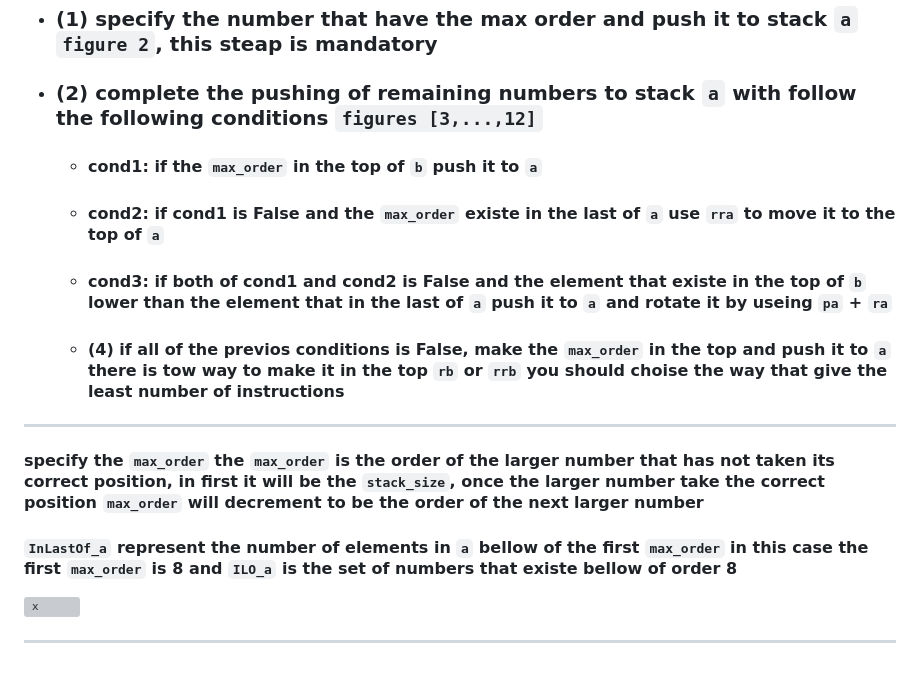
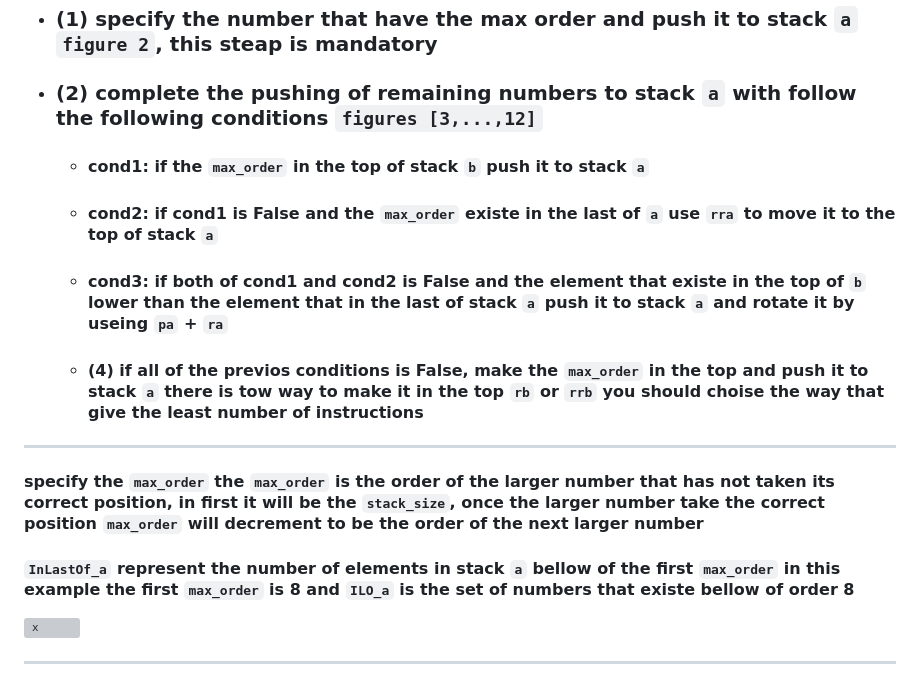
Before and after one commit to aelidrys/42-Project, a Markdown page: push_swap/toturial.md, the part around the change. Rendered like a GitHub page; grey boxes are pictures that could not be loaded.

```diff
--- a/push_swap/toturial.md
+++ b/push_swap/toturial.md
@@ -56,13 +56,13 @@
 - [x] ___second part contain tow steaps___
 - ### (1) specify the number that have the max order and push it to stack `a` `figure 2`, this steap is mandatory
 - ### (2) complete the pushing of remaining numbers to stack `a` with follow the following conditions `figures [3,...,12]`
-    - #### cond1: if the `max_order` in the top of `b` push it to `a`
-    - #### cond2: if cond1 is False and the `max_order` existe in the last of `a` use `rra` to move it to the top of `a`
-    - #### cond3: if both of cond1 and cond2 is False and the element that existe in the top of `b` lower than the element that in the last of `a` push it to `a` and rotate it by useing `pa` + `ra`
-    - #### (4) if all of the previos conditions is False,  make the `max_order` in the top and push it to `a` there is tow way to make it in the top `rb` or `rrb` you should choise the way that give the least number of instructions
+    - #### cond1: if the `max_order` in the top of stack `b` push it to stack `a`
+    - #### cond2: if cond1 is False and the `max_order` existe in the last of `a` use `rra` to move it to the top of stack `a`
+    - #### cond3: if both of cond1 and cond2 is False and the element that existe in the top of `b` lower than the element that in the last of stack `a` push it to stack `a` and rotate it by useing `pa` + `ra`
+    - #### (4) if all of the previos conditions is False,  make the `max_order` in the top and push it to stack `a` there is tow way to make it in the top `rb` or `rrb` you should choise the way that give the least number of instructions
 ---
 #### specify the `max_order` the `max_order` is the order of the larger number that has not taken its correct position, in first it will be the `stack_size`, once the larger number take the correct position `max_order` will decrement to be the order of the next larger number
-#### `InLastOf_a` represent the number of elements in `a` bellow of the first `max_order` in this case the first `max_order` is 8 and `ILO_a` is the set of numbers that existe bellow of order 8
+#### `InLastOf_a` represent the number of elements in stack `a` bellow of the first `max_order` in this example the first `max_order` is 8 and `ILO_a` is the set of numbers that existe bellow of order 8
 ![x](images2/img1.png)
 
 ---
```
